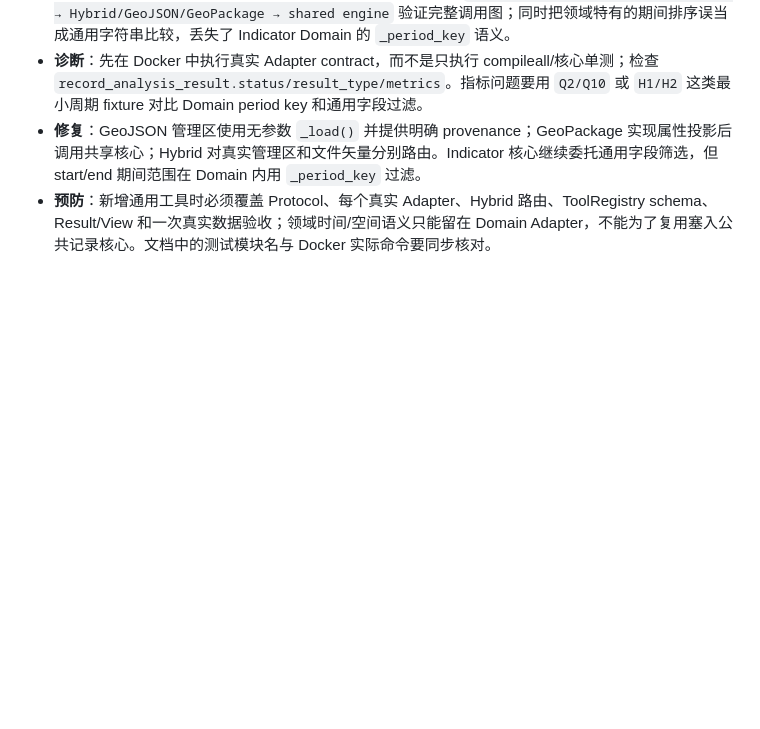
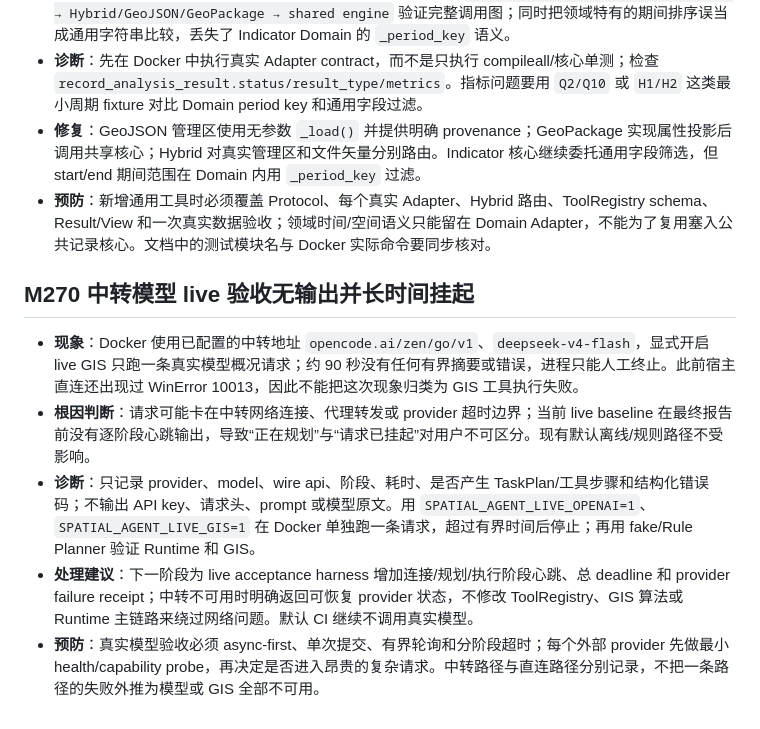
Before and after one commit to Serate/spatial-agent, a Markdown page: docs/agent-development-issues.md, the part around the change. Drawn GitHub-style; blank space fills up the shorter version.

Commit message:
docs: record live provider acceptance blocker

```diff
--- a/docs/agent-development-issues.md
+++ b/docs/agent-development-issues.md
@@ -776,3 +776,11 @@
 - **诊断**：先在 Docker 中执行真实 Adapter contract，而不是只执行 compileall/核心单测；检查 `record_analysis_result.status/result_type/metrics`。指标问题要用 `Q2/Q10` 或 `H1/H2` 这类最小周期 fixture 对比 Domain period key 和通用字段过滤。
 - **修复**：GeoJSON 管理区使用无参数 `_load()` 并提供明确 provenance；GeoPackage 实现属性投影后调用共享核心；Hybrid 对真实管理区和文件矢量分别路由。Indicator 核心继续委托通用字段筛选，但 start/end 期间范围在 Domain 内用 `_period_key` 过滤。
 - **预防**：新增通用工具时必须覆盖 Protocol、每个真实 Adapter、Hybrid 路由、ToolRegistry schema、Result/View 和一次真实数据验收；领域时间/空间语义只能留在 Domain Adapter，不能为了复用塞入公共记录核心。文档中的测试模块名与 Docker 实际命令要同步核对。
+
+## M270 中转模型 live 验收无输出并长时间挂起
+
+- **现象**：Docker 使用已配置的中转地址 `opencode.ai/zen/go/v1`、`deepseek-v4-flash`，显式开启 live GIS 只跑一条真实模型概况请求；约 90 秒没有任何有界摘要或错误，进程只能人工终止。此前宿主直连还出现过 WinError 10013，因此不能把这次现象归类为 GIS 工具执行失败。
+- **根因判断**：请求可能卡在中转网络连接、代理转发或 provider 超时边界；当前 live baseline 在最终报告前没有逐阶段心跳输出，导致“正在规划”与“请求已挂起”对用户不可区分。现有默认离线/规则路径不受影响。
+- **诊断**：只记录 provider、model、wire api、阶段、耗时、是否产生 TaskPlan/工具步骤和结构化错误码；不输出 API key、请求头、prompt 或模型原文。用 `SPATIAL_AGENT_LIVE_OPENAI=1`、`SPATIAL_AGENT_LIVE_GIS=1` 在 Docker 单独跑一条请求，超过有界时间后停止；再用 fake/Rule Planner 验证 Runtime 和 GIS。
+- **处理建议**：下一阶段为 live acceptance harness 增加连接/规划/执行阶段心跳、总 deadline 和 provider failure receipt；中转不可用时明确返回可恢复 provider 状态，不修改 ToolRegistry、GIS 算法或 Runtime 主链路来绕过网络问题。默认 CI 继续不调用真实模型。
+- **预防**：真实模型验收必须 async-first、单次提交、有界轮询和分阶段超时；每个外部 provider 先做最小 health/capability probe，再决定是否进入昂贵的复杂请求。中转路径与直连路径分别记录，不把一条路径的失败外推为模型或 GIS 全部不可用。
```
Also changed, not shown: docs/agent-context-resume.md (+1 -0 lines).
